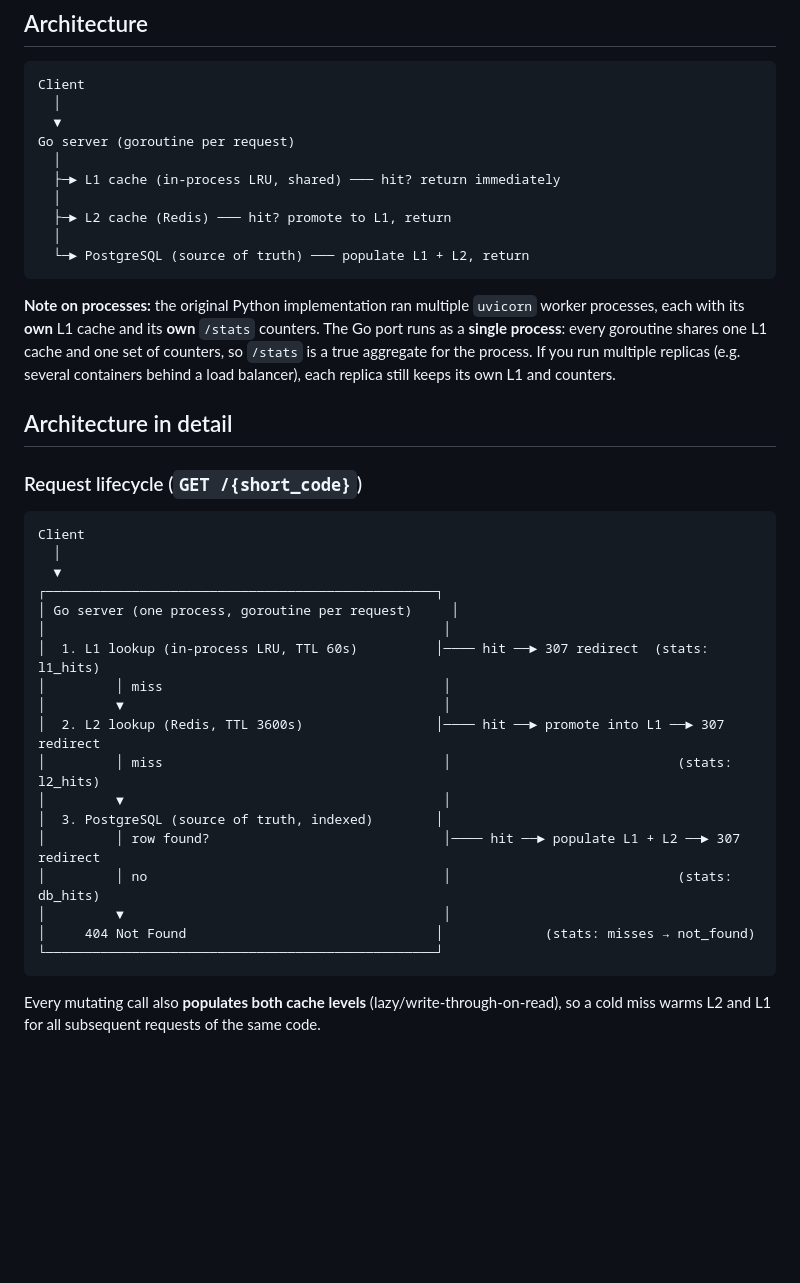
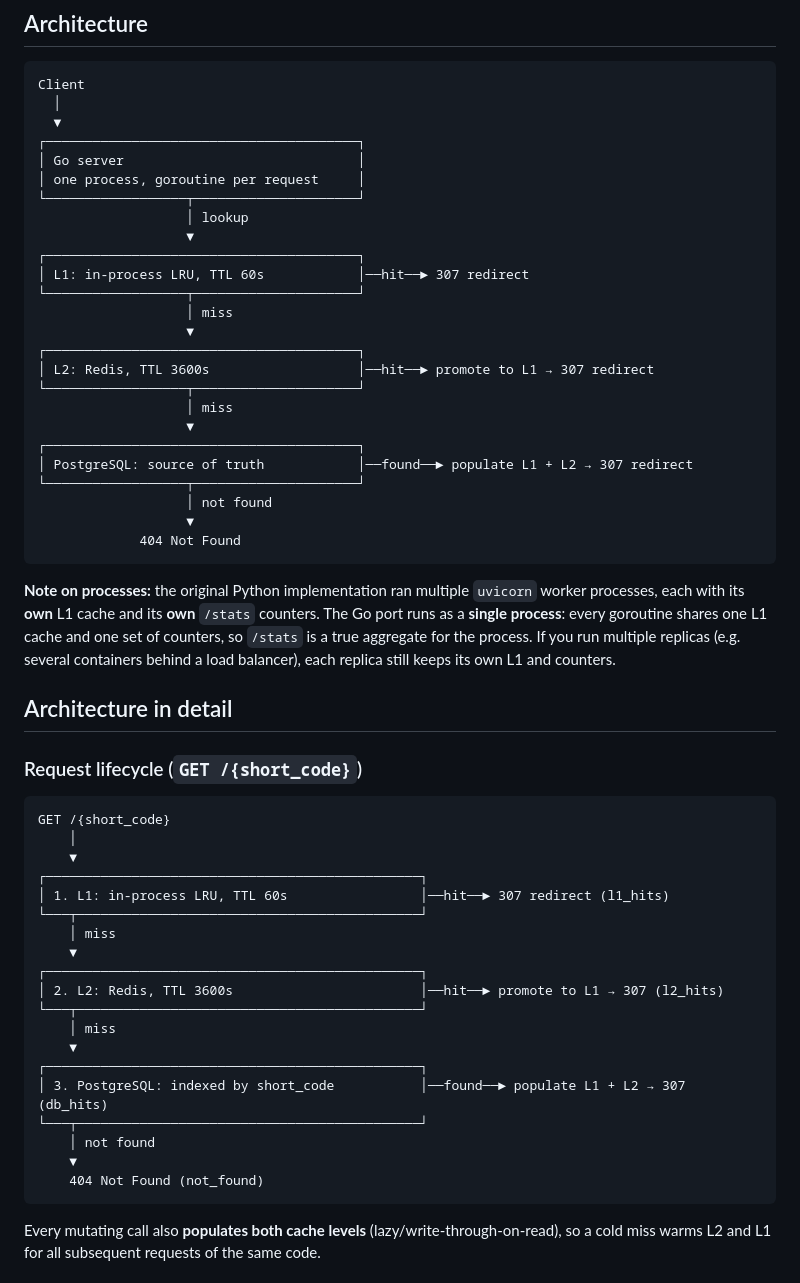
Before and after one commit to aashutosh-yadav/snapURL, a Markdown page: README.md, the part around one of its changes. Drawn GitHub-style; blank space fills up the shorter version.

Commit message:
Fix and align README diagrams

````diff
--- a/README.md
+++ b/README.md
@@ -34,13 +34,28 @@ Most URL shortener tutorials stop at "map a short code to a long URL." This proj
 Client
   │
   ▼
-Go server (goroutine per request)
-  │
-  ├─► L1 cache (in-process LRU, shared) ─── hit? return immediately
-  │
-  ├─► L2 cache (Redis) ─── hit? promote to L1, return
-  │
-  └─► PostgreSQL (source of truth) ─── populate L1 + L2, return
+┌────────────────────────────────────────┐
+│ Go server                              │
+│ one process, goroutine per request     │
+└──────────────────┬─────────────────────┘
+                   │ lookup
+                   ▼
+┌────────────────────────────────────────┐
+│ L1: in-process LRU, TTL 60s            │──hit──► 307 redirect
+└──────────────────┬─────────────────────┘
+                   │ miss
+                   ▼
+┌────────────────────────────────────────┐
+│ L2: Redis, TTL 3600s                   │──hit──► promote to L1 → 307 redirect
+└──────────────────┬─────────────────────┘
+                   │ miss
+                   ▼
+┌────────────────────────────────────────┐
+│ PostgreSQL: source of truth            │──found──► populate L1 + L2 → 307 redirect
+└──────────────────┬─────────────────────┘
+                   │ not found
+                   ▼
+             404 Not Found
 ```
 
 **Note on processes:** the original Python implementation ran multiple `uvicorn` worker processes, each with its **own** L1 cache and its **own** `/stats` counters. The Go port runs as a **single process**: every goroutine shares one L1 cache and one set of counters, so `/stats` is a true aggregate for the process. If you run multiple replicas (e.g. several containers behind a load balancer), each replica still keeps its own L1 and counters.
@@ -50,24 +65,25 @@ Go server (goroutine per request)
 ### Request lifecycle (`GET /{short_code}`)
 
 ```
-Client
-  │
-  ▼
-┌──────────────────────────────────────────────────┐
-│ Go server (one process, goroutine per request)     │
-│                                                   │
-│  1. L1 lookup (in-process LRU, TTL 60s)          │──── hit ──► 307 redirect  (stats: l1_hits)
-│         │ miss                                    │
-│         ▼                                         │
-│  2. L2 lookup (Redis, TTL 3600s)                 │──── hit ──► promote into L1 ──► 307 redirect
-│         │ miss                                    │                             (stats: l2_hits)
-│         ▼                                         │
-│  3. PostgreSQL (source of truth, indexed)        │
-│         │ row found?                              │──── hit ──► populate L1 + L2 ──► 307 redirect
-│         │ no                                      │                             (stats: db_hits)
-│         ▼                                         │
-│     404 Not Found                                │             (stats: misses → not_found)
-└──────────────────────────────────────────────────┘
+GET /{short_code}
+    │
+    ▼
+┌────────────────────────────────────────────────┐
+│ 1. L1: in-process LRU, TTL 60s                 │──hit──► 307 redirect (l1_hits)
+└───┬────────────────────────────────────────────┘
+    │ miss
+    ▼
+┌────────────────────────────────────────────────┐
+│ 2. L2: Redis, TTL 3600s                        │──hit──► promote to L1 → 307 (l2_hits)
+└───┬────────────────────────────────────────────┘
+    │ miss
+    ▼
+┌────────────────────────────────────────────────┐
+│ 3. PostgreSQL: indexed by short_code           │──found──► populate L1 + L2 → 307 (db_hits)
+└───┬────────────────────────────────────────────┘
+    │ not found
+    ▼
+    404 Not Found (not_found)
 ```
 
 Every mutating call also **populates both cache levels** (lazy/write-through-on-read), so a cold miss warms L2 and L1 for all subsequent requests of the same code.
````
Also changed, not shown: other parts of README.md (+24 -15 lines).
